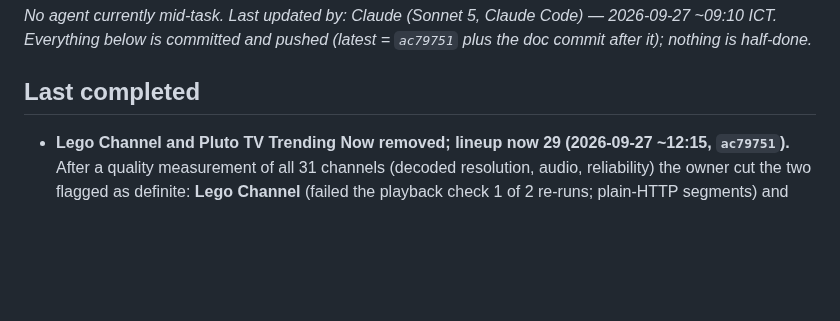
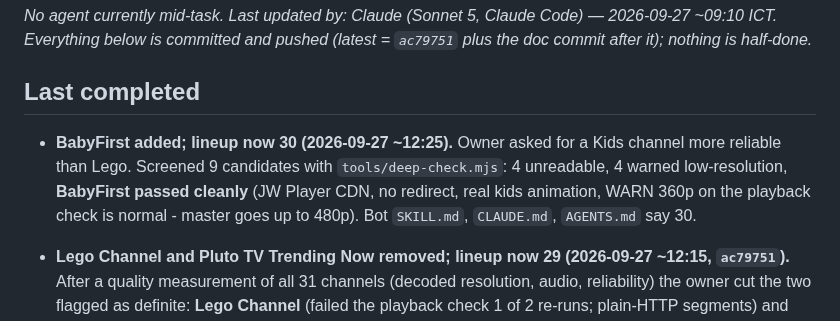
Before and after one commit to atsawinohio-dot/steam-hotel-stream, a Markdown page: HANDOFF.md, the part around the change. Drawn GitHub-style; blank space fills up the shorter version.

Commit message:
Docs: 30-channel lineup with BabyFirst
Co-Authored-By: Claude Sonnet 5 <noreply@anthropic.com>

```diff
--- a/HANDOFF.md
+++ b/HANDOFF.md
@@ -11,6 +11,8 @@ Live status board for handing work between AI agents (Claude Code, ChatGPT Codex
 _No agent currently mid-task. Last updated by: Claude (Sonnet 5, Claude Code) — 2026-09-27 ~09:10 ICT. Everything below is committed and pushed (latest = `ac79751` plus the doc commit after it); nothing is half-done._
 
 ## Last completed
+
+- **BabyFirst added; lineup now 30 (2026-09-27 ~12:25).** Owner asked for a Kids channel more reliable than Lego. Screened 9 candidates with `tools/deep-check.mjs`: 4 unreadable, 4 warned low-resolution, **BabyFirst passed cleanly** (JW Player CDN, no redirect, real kids animation, WARN 360p on the playback check is normal - master goes up to 480p). Bot `SKILL.md`, `CLAUDE.md`, `AGENTS.md` say 30.
 
 - **Lego Channel and Pluto TV Trending Now removed; lineup now 29 (2026-09-27 ~12:15, `ac79751`).** After a quality measurement of all 31 channels (decoded resolution, audio, reliability) the owner cut the two flagged as definite: **Lego Channel** (failed the playback check 1 of 2 re-runs; plain-HTTP segments) and **Pluto TV Trending Now** (only the Pluto bumper). This closes the long-open "Pluto shows only its logo" owner decision. `git revert ac79751` restores both (previous state `7bf2360`). **`steam-hotel-pluto-proxy` and its status-page binding stay** because Paramount Movie Channel uses them. Groups: ROYS HOTEL / Digital TV Thai (11) / News (6) / Movies (6) / Sports (4) / Kids (1 - Toon Goggles). Low-resolution channels still in (360-432p, the only working movie channels): Paramount, Hallmark, Rakuten Viki - the owner did not choose to cut them. Bot `SKILL.md` expects 29; `CLAUDE.md`/`AGENTS.md` updated.
 
```
Also changed, not shown: AGENTS.md (+3 -3 lines).
